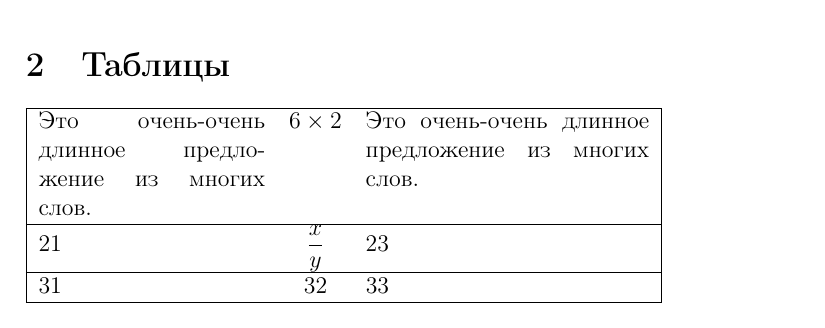
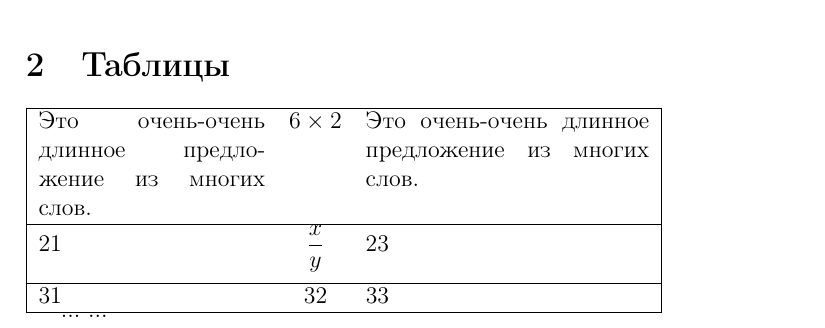
Before and after one commit to ivandeex/ivalatex, a LaTeX document (hse-coursera/week2/2.tex): part of page 3 of 8, cut so that both start at the same text. Compiled offline with pdfLaTeX.

Commit message:
comments on the lesson

```diff
--- a/hse-coursera/week2/2.tex
+++ b/hse-coursera/week2/2.tex
@@ -76,20 +76,31 @@
 
 \begin{tabular}{|p{4cm}cp{5cm}|}
 	\hline
+	\setlength\extrarowheight{6mm}  % extra top margin for rows
 	Это очень-очень длинное предложение из многих слов. & $6\times 2$ &  Это очень-очень длинное предложение из многих слов. \\
 	\hline
-	21 & $\displaystyle \frac{x}{y}$ & 23  \\
+	21 & $\displaystyle \frac{x}{y}$ & 23  \\[4mm]  % extra bottom margin for this row
 	\hline
+	\setlength\extrarowheight{0mm}  % top margin for rows - reset for other tables
 	31 & 32 & 33 \\
 	\hline
 \end{tabular}
 
+...
+...
+
+% столбец "с" заполняется без переносов
+% остаток ширины поровну делится между столбцами "Х"
 \begin{tabularx}{\textwidth}{X|c|X}
 	\hline
 	Это очень-очень длинное предложение из многих слов & Текст покороче & Это очень-очень длинное предложение из многих слов Это очень-очень длинное предложение из многих слов
 \end{tabularx}
 
+...
+...
 
+% ширина столбцов CJR подбирается так, чтобы высота
+% ячеек первой строки была примерно одинакова
 \begin{tabulary}{\textwidth}{C|J|R}
 	\hline
 	Это очень-очень длинное предложение из многих слов & Текст покороче & Это очень-очень длинное предложение из многих слов Это очень-очень длинное предложение из многих слов
```
Also changed, not shown: hse-coursera/week2/2.pdf, hse-coursera/week2/2.tex (8 more changed lines).
